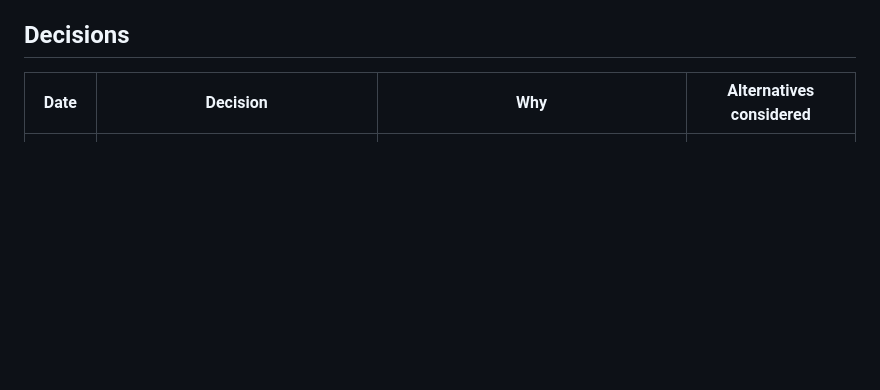
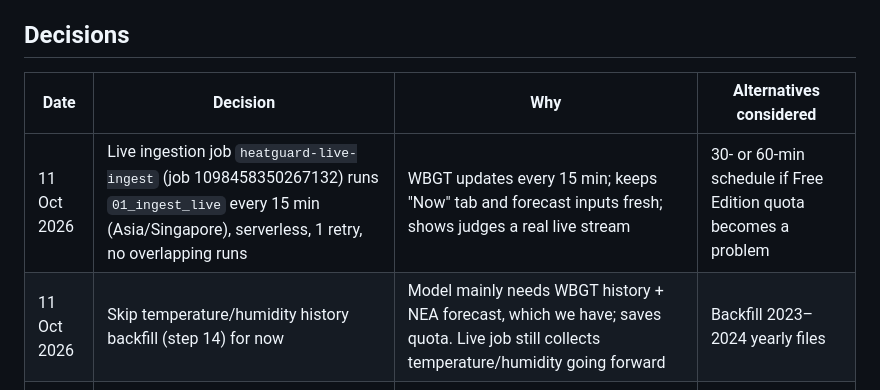
Before and after one commit to pBarath-29/heatguard, a Markdown page: docs/decision-log.md, the part around the change. Drawn GitHub-style; blank space fills up the shorter version.

Commit message:
Decision log: live ingestion job scheduled every 15 min; skip temp/humidity backfill
Co-Authored-By: Claude Opus 5.5 <noreply@anthropic.com>

```diff
--- a/docs/decision-log.md
+++ b/docs/decision-log.md
@@ -6,6 +6,8 @@ Shared record of what we learned, what we decided and why, and open questions (r
 
 | Date | Decision | Why | Alternatives considered |
 |---|---|---|---|
+| 11 Oct 2026 | Live ingestion job `heatguard-live-ingest` (job 1098458350267132) runs `01_ingest_live` every 15 min (Asia/Singapore), serverless, 1 retry, no overlapping runs | WBGT updates every 15 min; keeps "Now" tab and forecast inputs fresh; shows judges a real live stream | 30- or 60-min schedule if Free Edition quota becomes a problem |
+| 11 Oct 2026 | Skip temperature/humidity history backfill (step 14) for now | Model mainly needs WBGT history + NEA forecast, which we have; saves quota. Live job still collects temperature/humidity going forward | Backfill 2023–2024 yearly files |
 | 11 Oct 2026 | Ingest directly from data.gov.sg inside Databricks (scheduled job), no external poller | Day-1 check passed: live APIs, history (`?date=`), datastore and S3 file downloads all reachable from Free Edition serverless | Laptop / GitHub Actions poller uploading to a volume |
 | 11 Oct 2026 | Advisory wording model: `databricks-meta-llama-3-3-70b-instruct` (fallback `databricks-gpt-oss-120b`) | Available on our Free Edition workspace; strong multilingual instruction-following | Other listed endpoints (Llama 4 Maverick, Qwen, Gemma) |
 | 11 Oct 2026 | Demo workspace = shared team Google account; catalog `workspace`, schema `heatguard`, volume `raw` | One shared workspace keeps all demo assets in one place | Separate workspaces per member |
```
